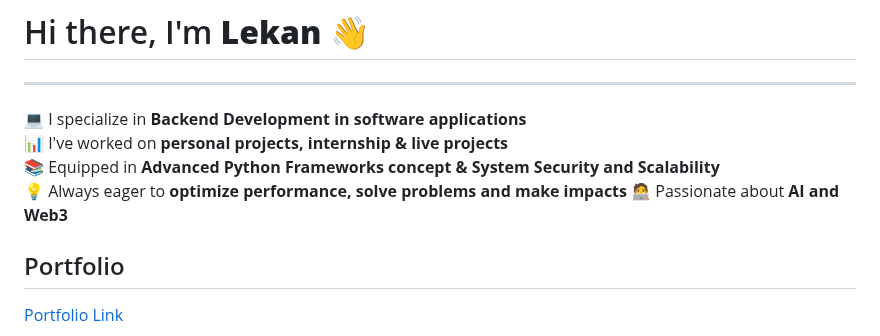
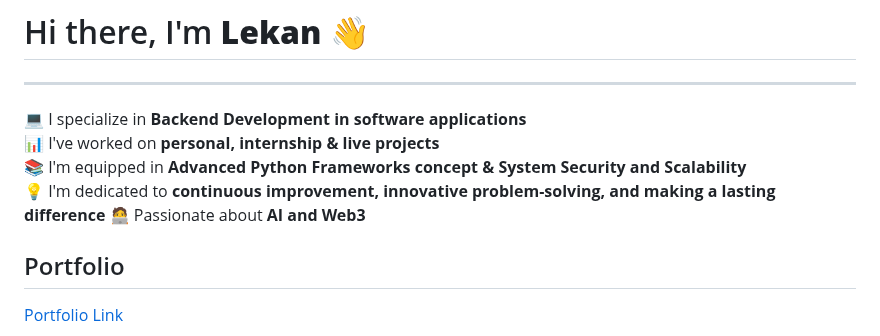
Before and after one commit to Dyuuz/Dyuuz, a Markdown page: ReadMe.md, the part around the change. Rendered like a GitHub page.

Commit message:
feat: updated portfolio

```diff
--- a/ReadMe.md
+++ b/ReadMe.md
@@ -3,9 +3,9 @@
 ---
 
 💻 I specialize in **Backend Development in software applications**
-📊 I've worked on **personal projects, internship & live projects**
-📚 Equipped in **Advanced Python Frameworks concept & System Security and Scalability**
-💡 Always eager to **optimize performance, solve problems and make impacts**
+📊 I've worked on **personal, internship & live projects**
+📚 I'm equipped in **Advanced Python Frameworks concept & System Security and Scalability**
+💡 I'm dedicated to **continuous improvement, innovative problem-solving, and making a lasting difference**
 🧑‍💻 Passionate about **AI and Web3**
 
 ## Portfolio
```
